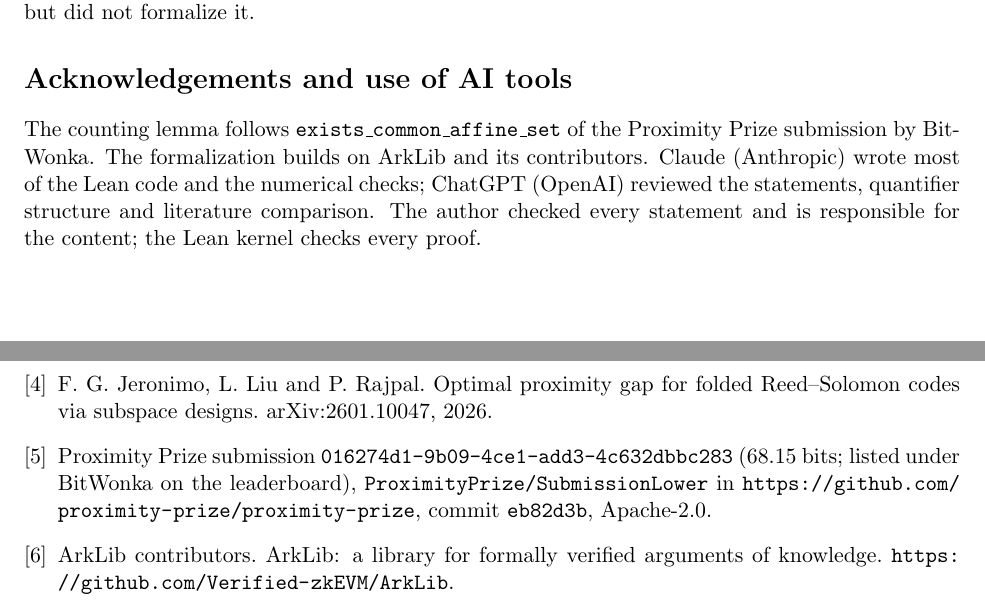
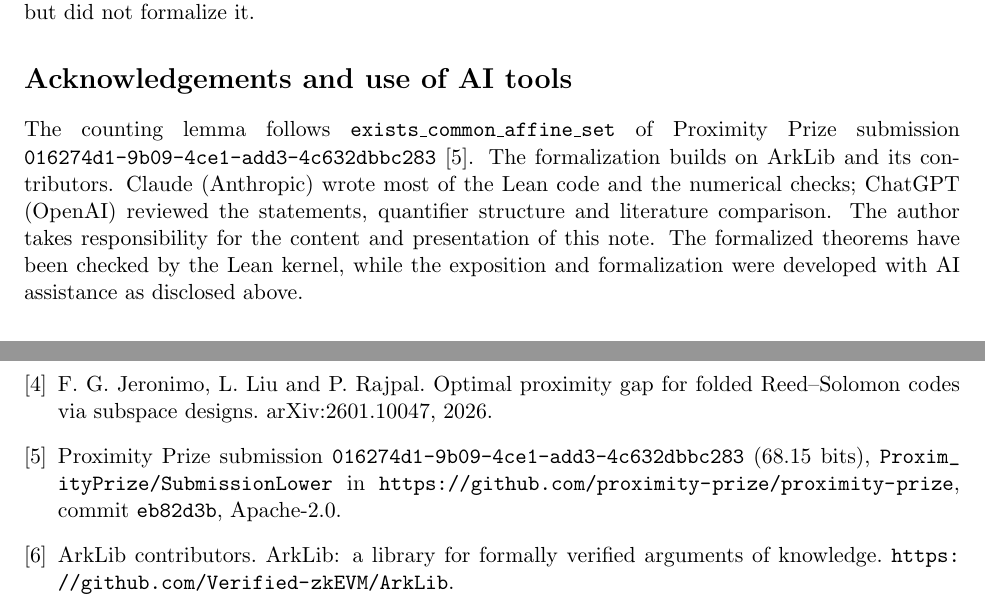
Before and after one commit to nambeethoven/error-sensitive-alignment, a LaTeX paper (paper/e2_note.tex): two parts of pages 4 and 5 of 5, joined at a grey line, cut so that both start at the same text. Compiled offline with pdfLaTeX.

Commit message:
Authorship statement and attribution by submission id

```diff
--- a/paper/e2_note.tex
+++ b/paper/e2_note.tex
@@ -241,11 +241,12 @@ curves the counting argument gives $|E|\le\ell(e+1)$, since a mismatch coordinat
 most $\ell$ challenges; we checked this numerically for small cases but did not formalize it.
 
 \section*{Acknowledgements and use of AI tools}
-The counting lemma follows \lean{exists\_common\_affine\_set} of the Proximity Prize submission by
-BitWonka. The formalization builds on ArkLib and its contributors. Claude (Anthropic) wrote most
+The counting lemma follows \lean{exists\_common\_affine\_set} of Proximity Prize submission
+\texttt{016274d1-9b09-4ce1-add3-4c632dbbc283}~\cite{BW}. The formalization builds on ArkLib and its contributors. Claude (Anthropic) wrote most
 of the Lean code and the numerical checks; ChatGPT (OpenAI) reviewed the statements, quantifier
-structure and literature comparison. The author checked every statement and is responsible for
-the content; the Lean kernel checks every proof.
+structure and literature comparison. The author takes responsibility for the content and
+presentation of this note. The formalized theorems have been checked by the Lean kernel, while the
+exposition and formalization were developed with AI assistance as disclosed above.
 
 \begin{thebibliography}{9}
 \bibitem{GG25} R.~Goyal and V.~Guruswami. Optimal proximity gaps for subspace-design codes and
@@ -257,7 +258,7 @@ improved proximity gaps. arXiv:2607.08516, 2026; APPROX/RANDOM 2026, LIPIcs vol.
 \bibitem{JLR26} F.~G.~Jeronimo, L.~Liu and P.~Rajpal. Optimal proximity gap for folded
 Reed--Solomon codes via subspace designs. arXiv:2601.10047, 2026.
 \bibitem{BW} Proximity Prize submission \texttt{016274d1-9b09-4ce1-add3-4c632dbbc283}
-(68.15 bits; listed under BitWonka on the leaderboard), \texttt{ProximityPrize/SubmissionLower} in
+(68.15 bits), \texttt{ProximityPrize/SubmissionLower} in
 \url{https://github.com/proximity-prize/proximity-prize}, commit \texttt{eb82d3b}, Apache-2.0.
 \bibitem{ArkLib} ArkLib contributors. ArkLib: a library for formally verified arguments of
 knowledge. \url{https://github.com/Verified-zkEVM/ArkLib}.
```
Also changed, not shown: README.md, paper/e2_note.pdf, paper/e2_note.tex (4 more changed lines), 1 other file.
